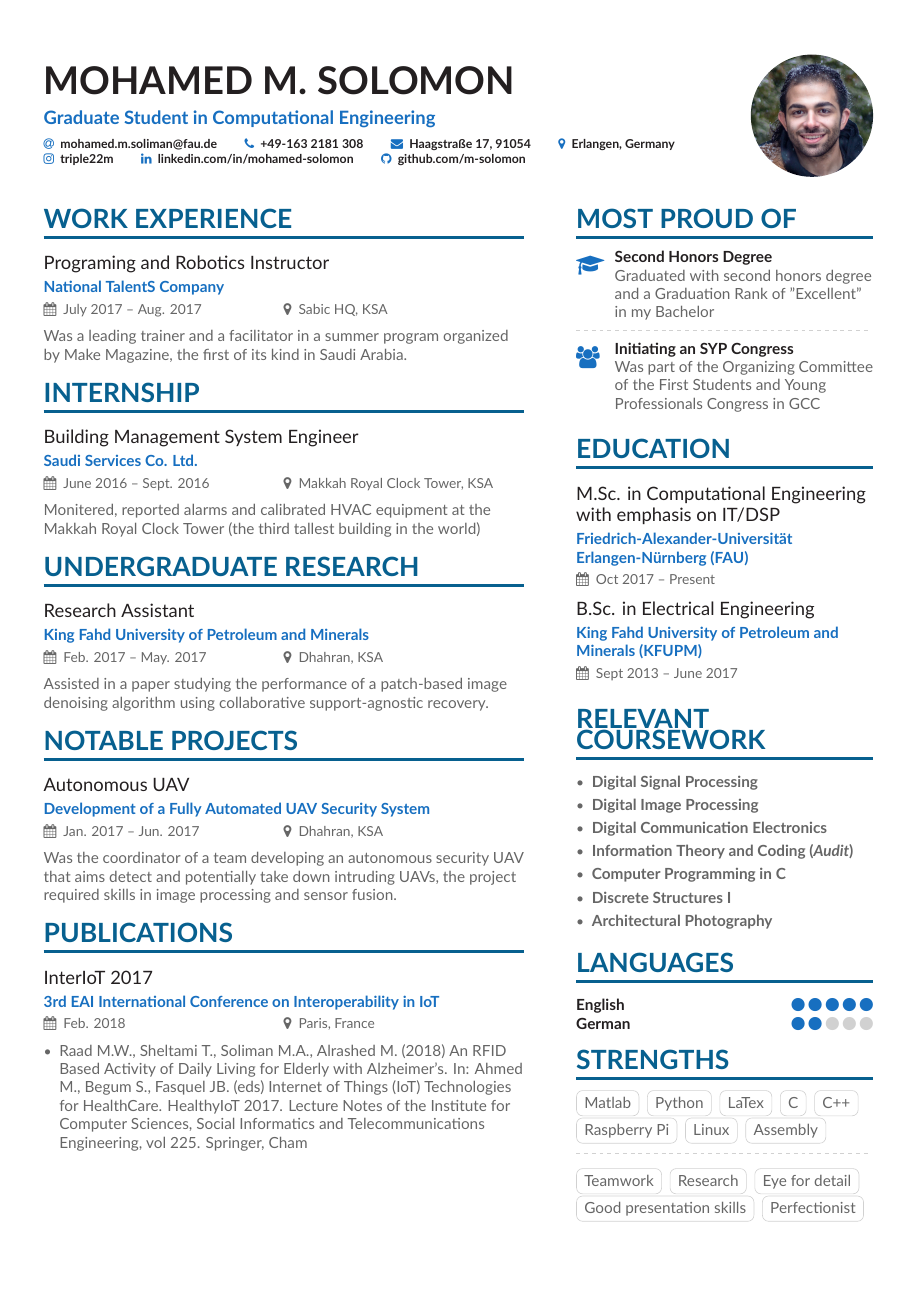
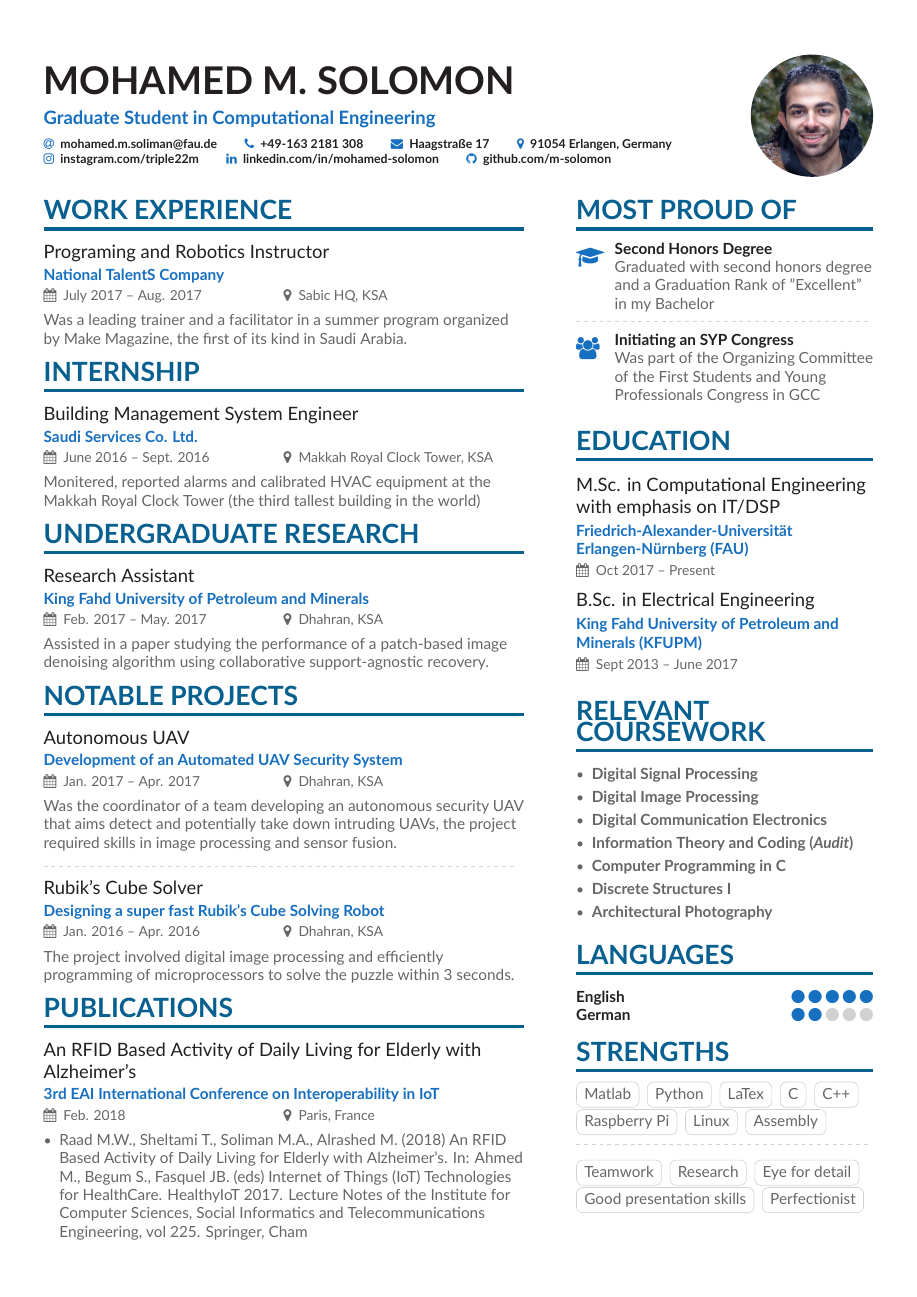
Before and after one commit to m-solomon/New-CV, a LaTeX CV (main.tex): page 1 of 2. Compiled offline with XeLaTeX.

Commit message:
FFinal version of New-CV

```diff
--- a/main.tex
+++ b/main.tex
@@ -82,10 +82,10 @@
   % You can add your own with \printinfo{symbol}{detail}
   \email{mohamed.m.soliman@fau.de}
   \phone{+49-163 2181 308}
-  \mailaddress{Haagstraße 17, 91054}
-  \location{Erlangen, Germany}
+  \mailaddress{Haagstraße 17}
+  \location{91054 Erlangen, Germany}
   %\homepage{www.homepage.com/}
-  \printinfo{\faInstagram}{triple22m}
+  \printinfo{\faInstagram}{instagram.com/triple22m}
   \linkedin{linkedin.com/in/mohamed-solomon}
   %\twitter{@Triple22M}
   \github{github.com/m-solomon}
@@ -131,12 +131,17 @@ Assisted in a paper studying the performance of a patch-based image denoising al
 
 \cvsection{Notable Projects}
 
-\cvevent{Autonomous UAV}{Development of a Fully Automated UAV Security System}
-{Jan. 2017 -- Jun. 2017}{Dhahran, KSA}
+\cvevent{Autonomous UAV}{Development of an Automated UAV Security System}
+{Jan. 2017 -- Apr. 2017}{Dhahran, KSA}
 Was the coordinator of a team developing an autonomous security UAV that aims detect and potentially take down intruding UAVs, the project required skills in image processing and sensor fusion.
 
+\divider
+
+\cvevent{Rubik's Cube Solver}{Designing a super fast Rubik’s Cube Solving Robot}{Jan. 2016 -- Apr. 2016}{Dhahran, KSA}
+The project involved digital image processing and efficiently programming of microprocessors to solve the puzzle within 3 seconds.  %safety features in nursing homes by providing Alzheimer's patients with RFID tags that can be used to localize the patient and to ensure that he/she doesn't wonder around in any safety hazardous areas, all without invading the patient's privacy. This challenging project required excellent planning and organizational skills, and the ability to teach oneself an entirely new subject, namely, Radio Frequency Identification.
+
 \cvsection{Publications}
-\cvevent{InterIoT 2017}{3rd EAI International Conference on Interoperability in IoT}
+\cvevent{An RFID Based Activity of Daily Living for Elderly with Alzheimer’s}{3rd EAI International Conference on Interoperability in IoT}
 {Feb. 2018}{Paris, France}
   \begin{itemize}
   	\item {Raad M.W., Sheltami T., Soliman M.A., Alrashed M. (2018) An RFID Based Activity of Daily Living for Elderly with Alzheimer’s. In: Ahmed M., Begum S., Fasquel JB. (eds) Internet of Things (IoT) Technologies for HealthCare. HealthyIoT 2017. Lecture Notes of the Institute for Computer Sciences, Social Informatics and Telecommunications Engineering, vol 225. Springer, Cham}
```
Also changed, not shown: main.pdf, 2 other files.
